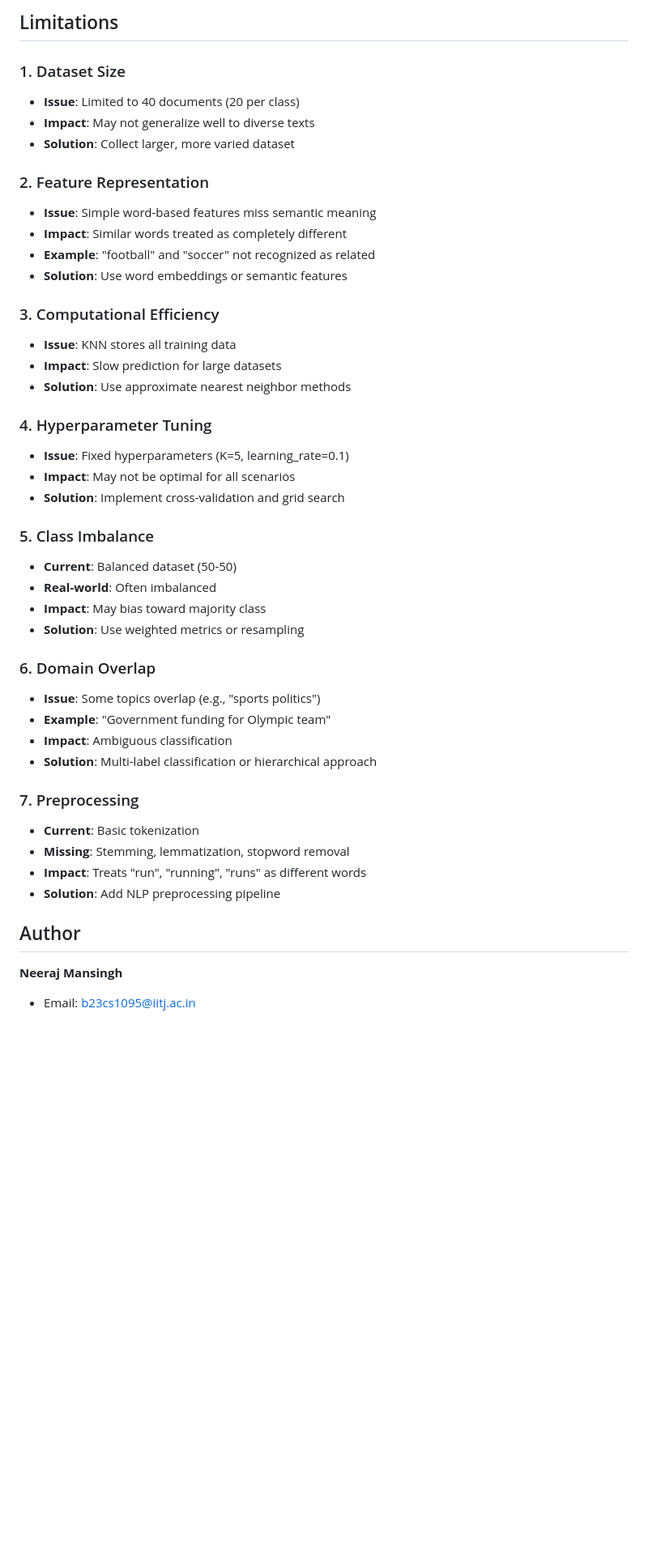
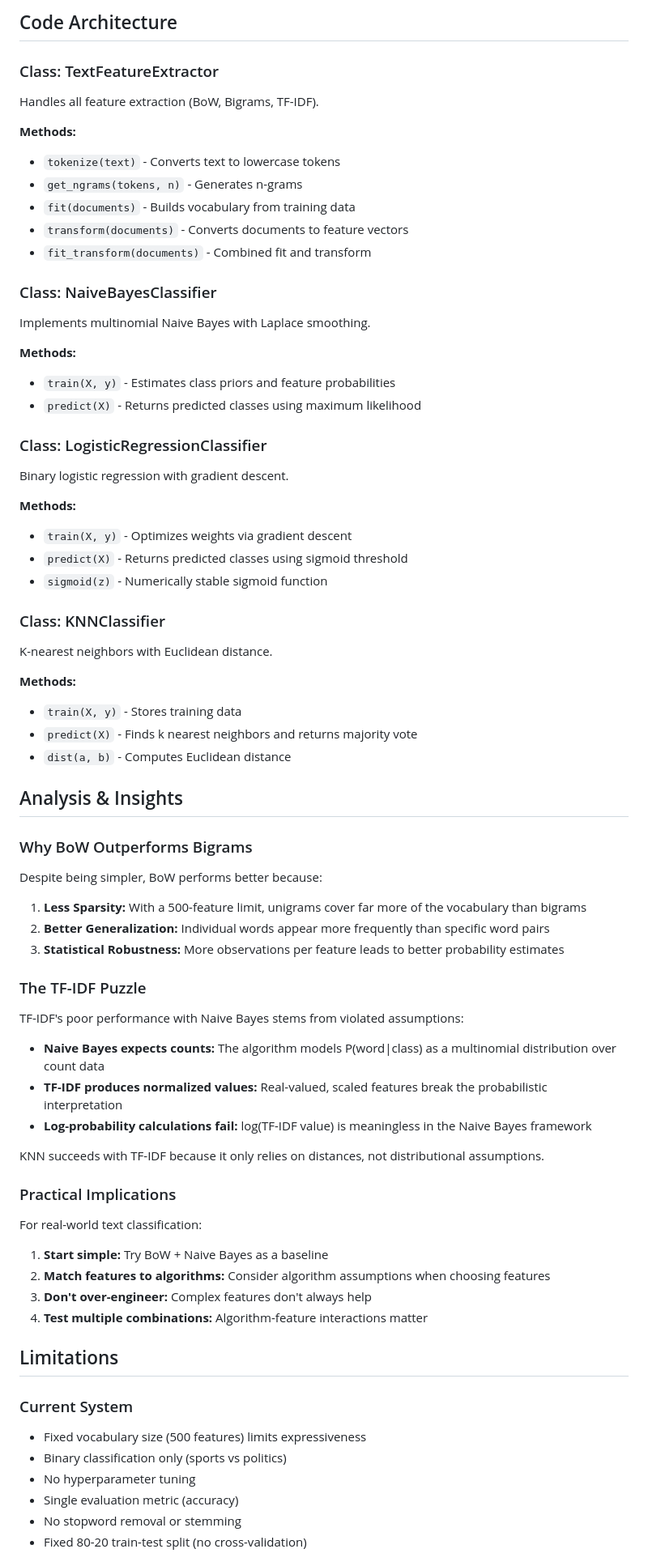
Before and after one commit to NeerajMansingh/sports-politics-classifier, a Markdown page: README.md, the part around one of its changes. Shown at 81% size. Drawn GitHub-style; blank space fills up the shorter version.

````diff
--- a/README.md
+++ b/README.md
@@ -245,49 +189,76 @@ sports-politics-classifier/
 ```
 
-##  Limitations
+## Code Architecture
 
-### 1. Dataset Size
-- **Issue**: Limited to 40 documents (20 per class)
-- **Impact**: May not generalize well to diverse texts
-- **Solution**: Collect larger, more varied dataset
+### Class: TextFeatureExtractor
+Handles all feature extraction (BoW, Bigrams, TF-IDF).
 
-### 2. Feature Representation
-- **Issue**: Simple word-based features miss semantic meaning
-- **Impact**: Similar words treated as completely different
-- **Example**: "football" and "soccer" not recognized as related
-- **Solution**: Use word embeddings or semantic features
+**Methods:**
+- `tokenize(text)` - Converts text to lowercase tokens
+- `get_ngrams(tokens, n)` - Generates n-grams
+- `fit(documents)` - Builds vocabulary from training data
+- `transform(documents)` - Converts documents to feature vectors
+- `fit_transform(documents)` - Combined fit and transform
 
-### 3. Computational Efficiency
-- **Issue**: KNN stores all training data
-- **Impact**: Slow prediction for large datasets
-- **Solution**: Use approximate nearest neighbor methods
+### Class: NaiveBayesClassifier
+Implements multinomial Naive Bayes with Laplace smoothing.
 
-### 4. Hyperparameter Tuning
-- **Issue**: Fixed hyperparameters (K=5, learning_rate=0.1)
-- **Impact**: May not be optimal for all scenarios
-- **Solution**: Implement cross-validation and grid search
+**Methods:**
+- `train(X, y)` - Estimates class priors and feature probabilities
+- `predict(X)` - Returns predicted classes using maximum likelihood
 
-### 5. Class Imbalance
-- **Current**: Balanced dataset (50-50)
-- **Real-world**: Often imbalanced
-- **Impact**: May bias toward majority class
-- **Solution**: Use weighted metrics or resampling
+### Class: LogisticRegressionClassifier
+Binary logistic regression with gradient descent.
 
-### 6. Domain Overlap
-- **Issue**: Some topics overlap (e.g., "sports politics")
-- **Example**: "Government funding for Olympic team"
-- **Impact**: Ambiguous classification
-- **Solution**: Multi-label classification or hierarchical approach
+**Methods:**
+- `train(X, y)` - Optimizes weights via gradient descent
+- `predict(X)` - Returns predicted classes using sigmoid threshold
+- `sigmoid(z)` - Numerically stable sigmoid function
 
-### 7. Preprocessing
-- **Current**: Basic tokenization
-- **Missing**: Stemming, lemmatization, stopword removal
-- **Impact**: Treats "run", "running", "runs" as different words
-- **Solution**: Add NLP preprocessing pipeline
+### Class: KNNClassifier
+K-nearest neighbors with Euclidean distance.
 
+**Methods:**
+- `train(X, y)` - Stores training data
+- `predict(X)` - Finds k nearest neighbors and returns majority vote
+- `dist(a, b)` - Computes Euclidean distance
 
+## Analysis & Insights
 
-##  Author
+### Why BoW Outperforms Bigrams
 
-**Neeraj Mansingh**
-- Email: b23cs1095@iitj.ac.in
+Despite being simpler, BoW performs better because:
+
+1. **Less Sparsity:** With a 500-feature limit, unigrams cover far more of the vocabulary than bigrams
+2. **Better Generalization:** Individual words appear more frequently than specific word pairs
+3. **Statistical Robustness:** More observations per feature leads to better probability estimates
+
+### The TF-IDF Puzzle
+
+TF-IDF's poor performance with Naive Bayes stems from violated assumptions:
+
+- **Naive Bayes expects counts:** The algorithm models P(word|class) as a multinomial distribution over count data
+- **TF-IDF produces normalized values:** Real-valued, scaled features break the probabilistic interpretation
+- **Log-probability calculations fail:** log(TF-IDF value) is meaningless in the Naive Bayes framework
+
+KNN succeeds with TF-IDF because it only relies on distances, not distributional assumptions.
+
+### Practical Implications
+
+For real-world text classification:
+
+1. **Start simple:** Try BoW + Naive Bayes as a baseline
+2. **Match features to algorithms:** Consider algorithm assumptions when choosing features
+3. **Don't over-engineer:** Complex features don't always help
+4. **Test multiple combinations:** Algorithm-feature interactions matter
+
+## Limitations
+
+### Current System
+- Fixed vocabulary size (500 features) limits expressiveness
+- Binary classification only (sports vs politics)
+- No hyperparameter tuning
+- Single evaluation metric (accuracy)
+- No stopword removal or stemming
+- Fixed 80-20 train-test split (no cross-validation)
+
````
Also changed, not shown: other parts of README.md (+138 -190 lines).
